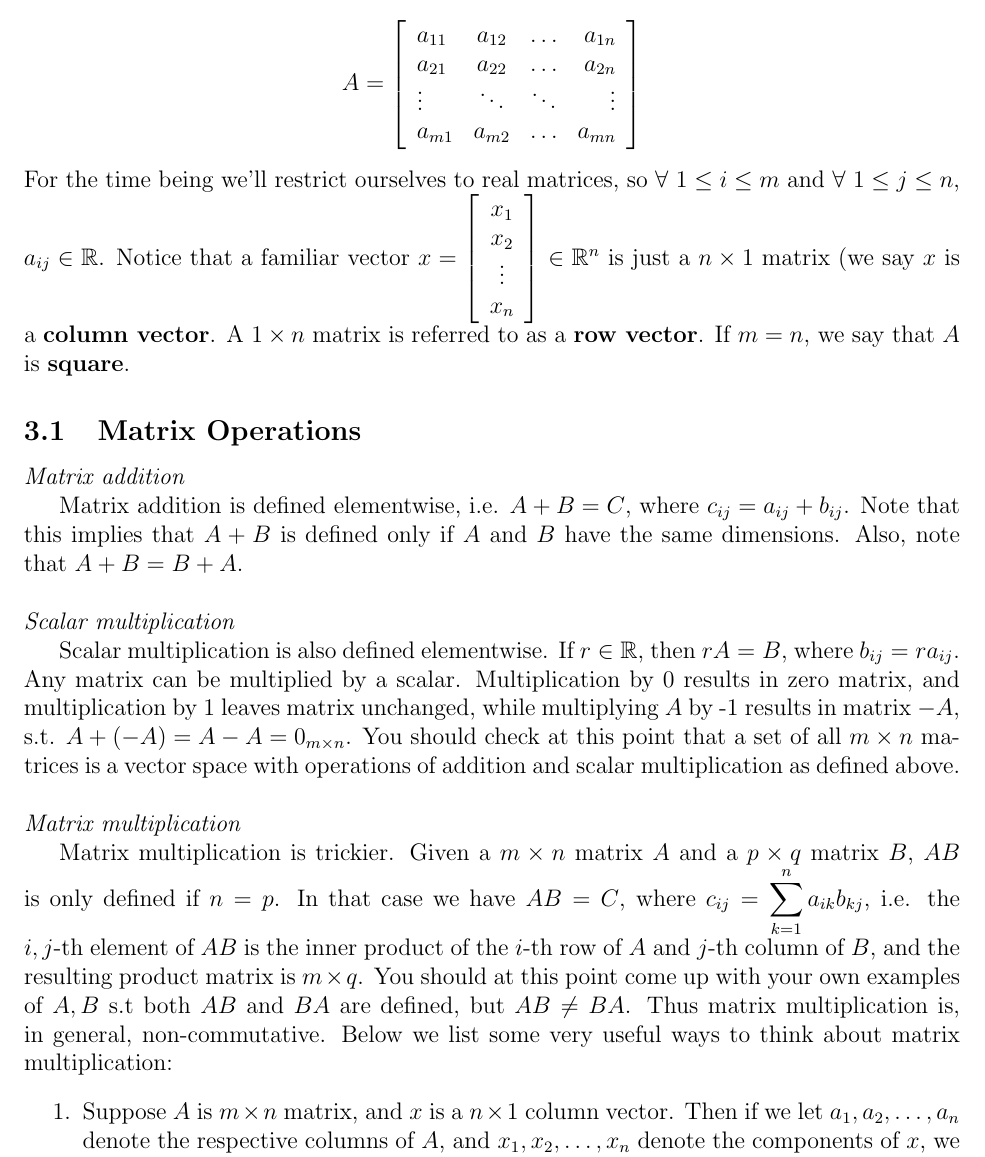
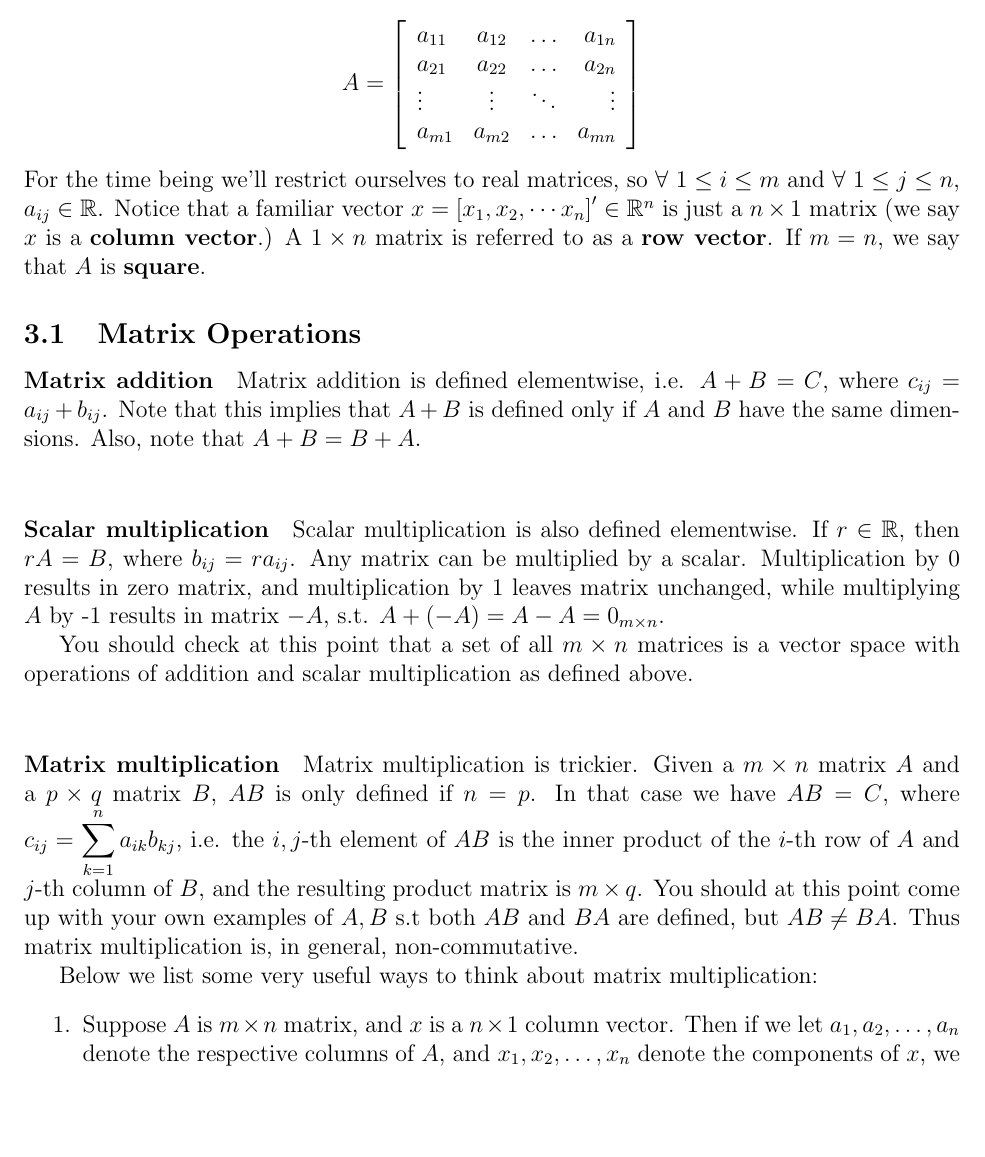
Before and after one commit to MeileiJiang/Bootcamp, a LaTeX document (algebra2015/algebraUNC2015.tex): part of page 13 of 50, cut so that both start at the same text, the shorter picture padded with empty space. Compiled offline with pdfLaTeX.

Commit message:
Update the Chapter 3

```diff
--- a/algebra2015/algebraUNC2015.tex
+++ b/algebra2015/algebraUNC2015.tex
@@ -454,39 +454,34 @@ An $m \times n$ matrix $A$ is a rectangular array of numbers that has $m$
 rows and $n$ columns, and we write:
 \begin{center}
 $A = \left[ \begin{array} {l c c r} a_{11} & a_{12} & \ldots & a_{1n}  \\
-    a_{21} & a_{22} & \ldots & a_{2n} \\ \vdots & \ddots & \ddots & \vdots
+    a_{21} & a_{22} & \ldots & a_{2n} \\ \vdots & \vdots & \ddots & \vdots
     \\ a_{m1} & a_{m2} & \ldots & a_{mn} \end{array} \right]$
 \end{center}
-For the time being we'll restrict ourselves to real matrices, so
-$\forall$ $1 \leq i \leq m$ and $\forall$ $1 \leq j \leq n$, $a_{ij}
-\in \mathbb{R}$. Notice that a familiar vector $x = \left[
-  \begin{array} {c} x_1 \\ x_2 \\ \vdots \\ x_n \end{array} \right]$
-$\in {\mathbb{R}}^n$ is just a $n \times 1$ matrix (we say $x$ is a
-\textbf{column vector}. A $1 \times n$ matrix is referred to as a
-\textbf{row vector}. If $m = n$, we say that $A$ is
-\textbf{square}.
+For the time being we'll restrict ourselves to real matrices, so $\forall$ $1 \leq i \leq m$ and $\forall$ $1 \leq j \leq n$, $a_{ij} \in \mathbb{R}$. Notice that a familiar vector $x = \left[ x_1, x_2, \cdots x_n \right]' \in {\mathbb{R}}^n$ is just a $n \times 1$ matrix (we say $x$ is a \textbf{column vector}.) A $1 \times n$ matrix is referred to as a \textbf{row vector}. If $m = n$, we say that $A$ is \textbf{square}.
 
 \subsection{Matrix Operations}
 
-\noindent \emph{Matrix addition}
+\paragraph{Matrix addition}
 
 Matrix addition is defined elementwise, i.e. $A + B = C$, where
 $c_{ij} = a_{ij} + b_{ij}$. Note that this implies that $A + B$ is
 defined only if $A$ and $B$ have the same dimensions. Also, note that
 $A + B = B + A$. \\
 
-\noindent \emph{Scalar multiplication}
+\paragraph{Scalar multiplication}
 
 Scalar multiplication is also defined elementwise. If $r \in
 \mathbb{R}$, then $r A = B$, where $b_{ij} = r a_{ij}$. Any matrix can
 be multiplied by a scalar. Multiplication by 0 results in zero matrix,
 and multiplication by 1 leaves matrix unchanged, while multiplying $A$
 by -1 results in matrix $-A$, s.t. $A + (-A) = A - A = 0_{m \times
-  n}$. You should check at this point that a set of all $m \times n$
+  n}$.
+
+You should check at this point that a set of all $m \times n$
 matrices is a vector space with operations of addition and scalar
 multiplication as defined above.\\
 
-\noindent \emph{Matrix multiplication}
+\paragraph{Matrix multiplication}
 
 Matrix multiplication is trickier. Given a $m \times n$ matrix $A$
 and a $p \times q$ matrix $B$, $AB$ is only defined if $n = p$. In
```
Also changed, not shown: algebra2015/algebraUNC2015.pdf, algebra2015/algebraUNC2015.tex (5 more changed lines), 1 other file.
